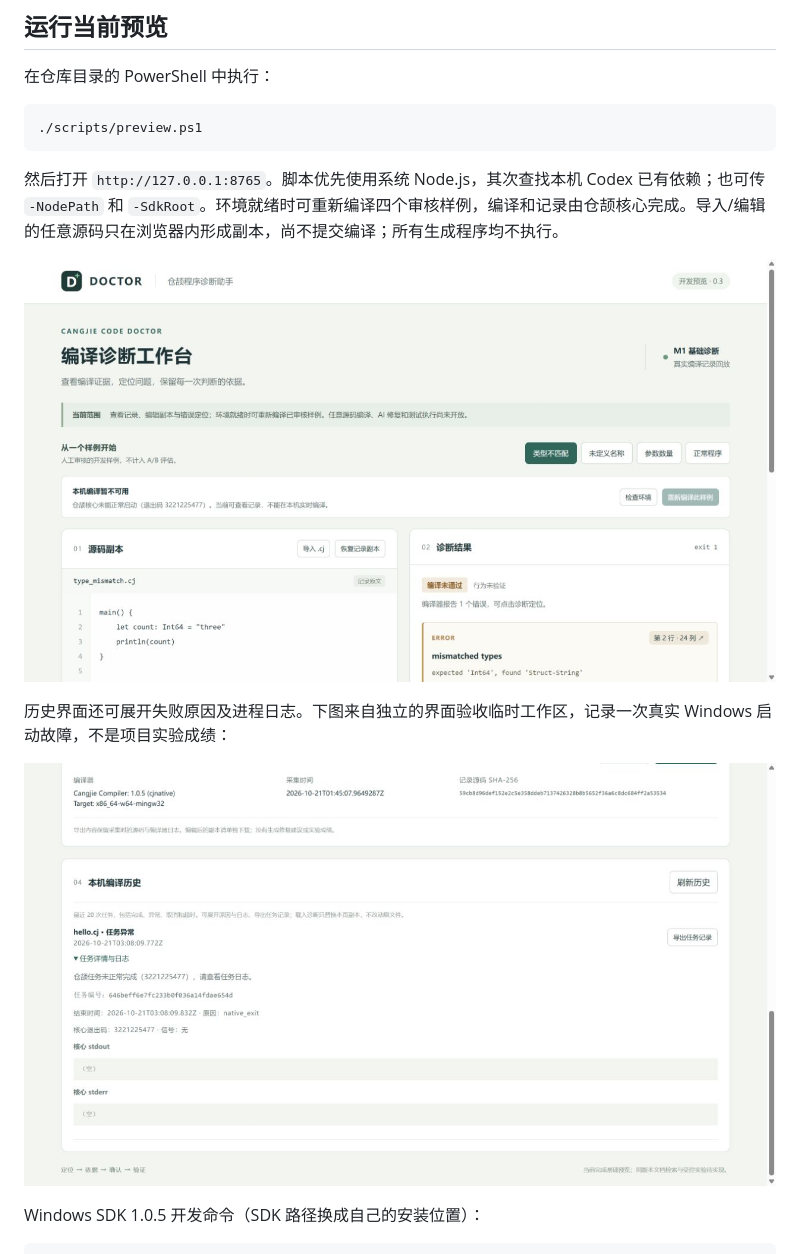
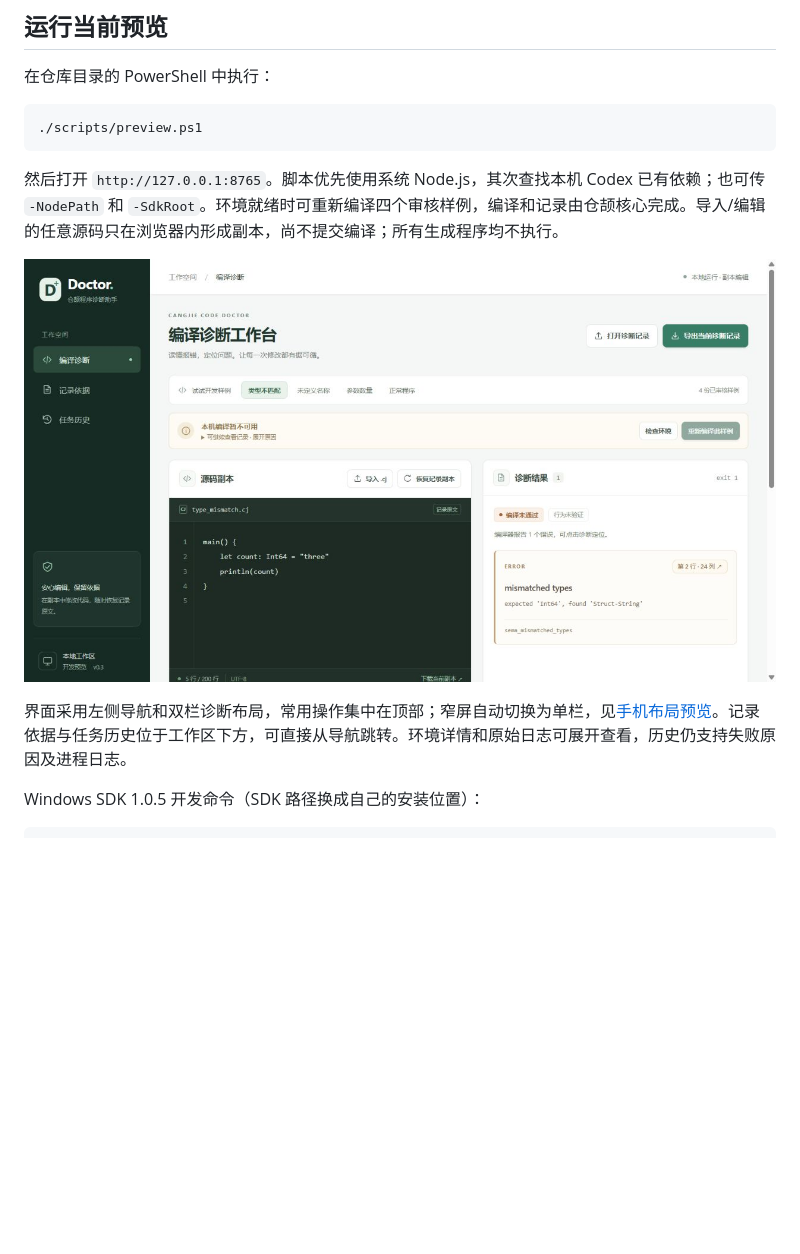
Before and after one commit to Frank72316/cangjie-code-doctor, a Markdown page: README.md, the part around the change printed below. Drawn GitHub-style; pictures changed too: docs/preview.png; blank space fills up the shorter version.

```diff
--- a/README.md
+++ b/README.md
@@ -29,7 +29,5 @@
 
-历史界面还可展开失败原因及进程日志。下图来自独立的界面验收临时工作区，记录一次真实 Windows 启动故障，不是项目实验成绩：
-
-![故障检查临时工作区：失败任务详情与导出](docs/history-preview.png)
+界面采用左侧导航和双栏诊断布局，常用操作集中在顶部；窄屏自动切换为单栏，见[手机布局预览](docs/preview-mobile.png)。记录依据与任务历史位于工作区下方，可直接从导航跳转。环境详情和原始日志可展开查看，历史仍支持失败原因及进程日志。
 
 Windows SDK 1.0.5 开发命令（SDK 路径换成自己的安装位置）：
 
```
Also changed, not shown: other parts of README.md (+1 -1 lines), docs/progress.md (+10 -1 lines), docs/preview-mobile.png (added), 3 other files.
